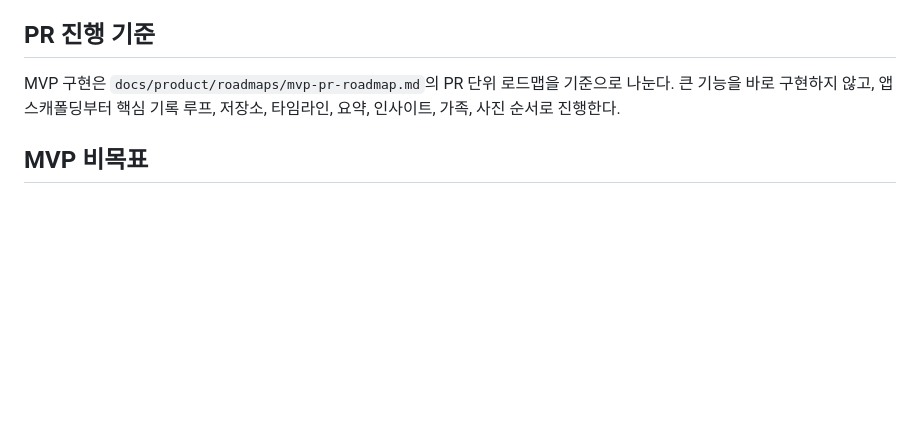
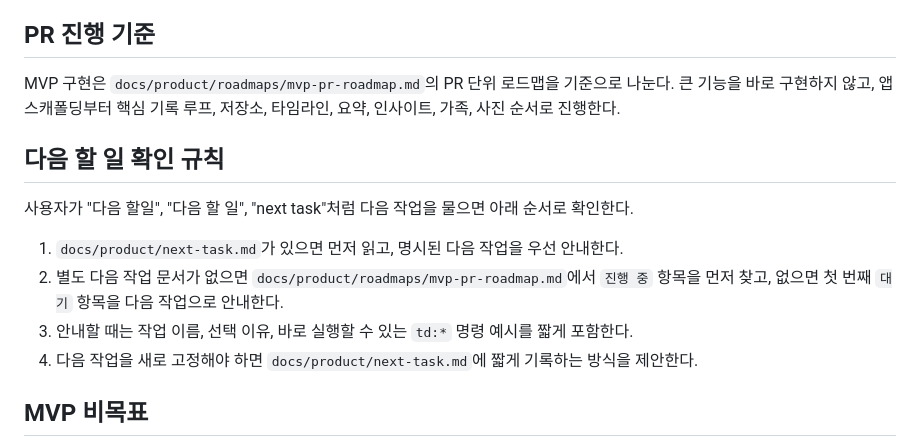
Before and after one commit to lks574/TinyDays_RN, a Markdown page: AGENTS.md, the part around the change. Rendered like a GitHub page; blank space fills up the shorter version.

Commit message:
docs: 다음 작업 확인 규칙 추가

```diff
--- a/AGENTS.md
+++ b/AGENTS.md
@@ -106,6 +106,15 @@ td:review    리뷰
 
 MVP 구현은 `docs/product/roadmaps/mvp-pr-roadmap.md`의 PR 단위 로드맵을 기준으로 나눈다. 큰 기능을 바로 구현하지 않고, 앱 스캐폴딩부터 핵심 기록 루프, 저장소, 타임라인, 요약, 인사이트, 가족, 사진 순서로 진행한다.
 
+## 다음 할 일 확인 규칙
+
+사용자가 "다음 할일", "다음 할 일", "next task"처럼 다음 작업을 물으면 아래 순서로 확인한다.
+
+1. `docs/product/next-task.md`가 있으면 먼저 읽고, 명시된 다음 작업을 우선 안내한다.
+2. 별도 다음 작업 문서가 없으면 `docs/product/roadmaps/mvp-pr-roadmap.md`에서 `진행 중` 항목을 먼저 찾고, 없으면 첫 번째 `대기` 항목을 다음 작업으로 안내한다.
+3. 안내할 때는 작업 이름, 선택 이유, 바로 실행할 수 있는 `td:*` 명령 예시를 짧게 포함한다.
+4. 다음 작업을 새로 고정해야 하면 `docs/product/next-task.md`에 짧게 기록하는 방식을 제안한다.
+
 ## MVP 비목표
 
 - 서버 사이드 LLM 파싱.
```
